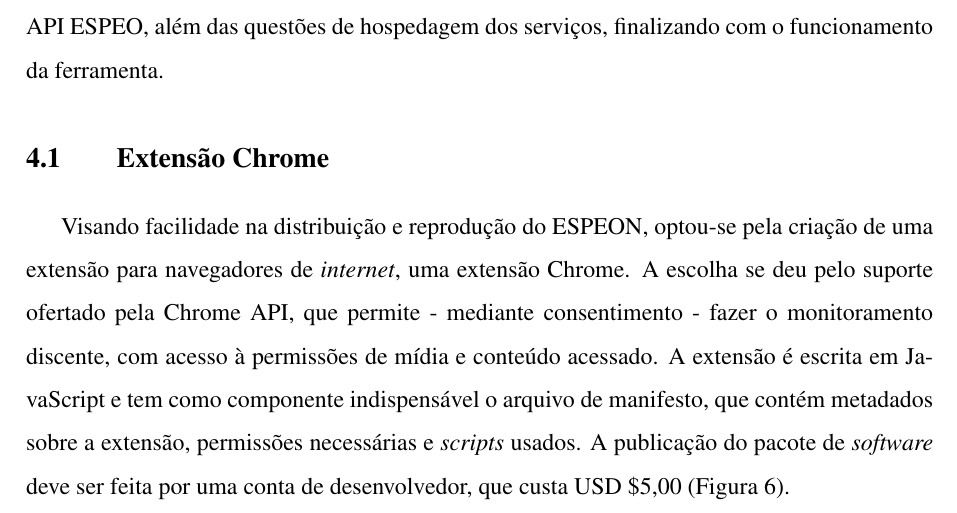
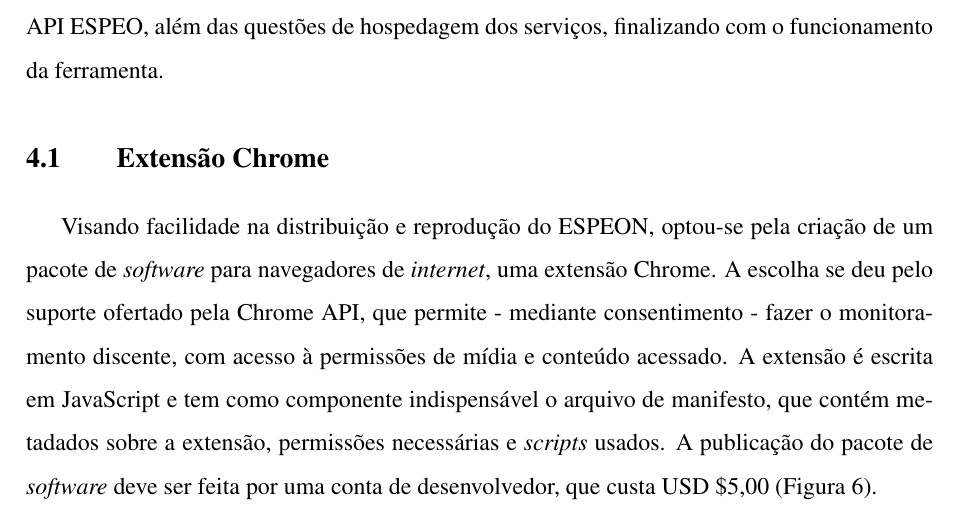
Before and after one commit to Manoel-Mieiro/tcc, a LaTeX thesis (main.tex, which reads chapters/espeon/section.espeon_chrome.tex): part of page 35 of 77, cut so that both start at the same text. Compiled offline with pdfLaTeX.

Commit message:
update: melhoria no primeiro período do primeiro parágrafo na Extensão Chrome.

```diff
--- a/chapters/espeon/section.espeon_chrome.tex
+++ b/chapters/espeon/section.espeon_chrome.tex
@@ -1,4 +1,4 @@
-Visando facilidade na distribuição e reprodução do ESPEON, optou-se pela criação de uma extensão para navegadores de \textit{internet}, uma extensão Chrome. A escolha se deu pelo suporte ofertado pela Chrome API, que permite - mediante consentimento - fazer o monitoramento discente, com acesso à permissões de mídia e conteúdo acessado. A extensão é escrita em JavaScript e tem como componente indispensável o arquivo de manifesto, que contém metadados sobre a extensão, permissões necessárias e \textit{scripts} usados.
+Visando facilidade na distribuição e reprodução do ESPEON, optou-se pela criação de um pacote de \textit{software} para navegadores de \textit{internet}, uma extensão Chrome. A escolha se deu pelo suporte ofertado pela Chrome API, que permite - mediante consentimento - fazer o monitoramento discente, com acesso à permissões de mídia e conteúdo acessado. A extensão é escrita em JavaScript e tem como componente indispensável o arquivo de manifesto, que contém metadados sobre a extensão, permissões necessárias e \textit{scripts} usados.
 A publicação do pacote de \textit{software} deve ser feita por uma conta de desenvolvedor, que custa USD \$5,00 (Figura \ref{fig:chrome_pay}).
 
 \begin{figure}[H]
```
